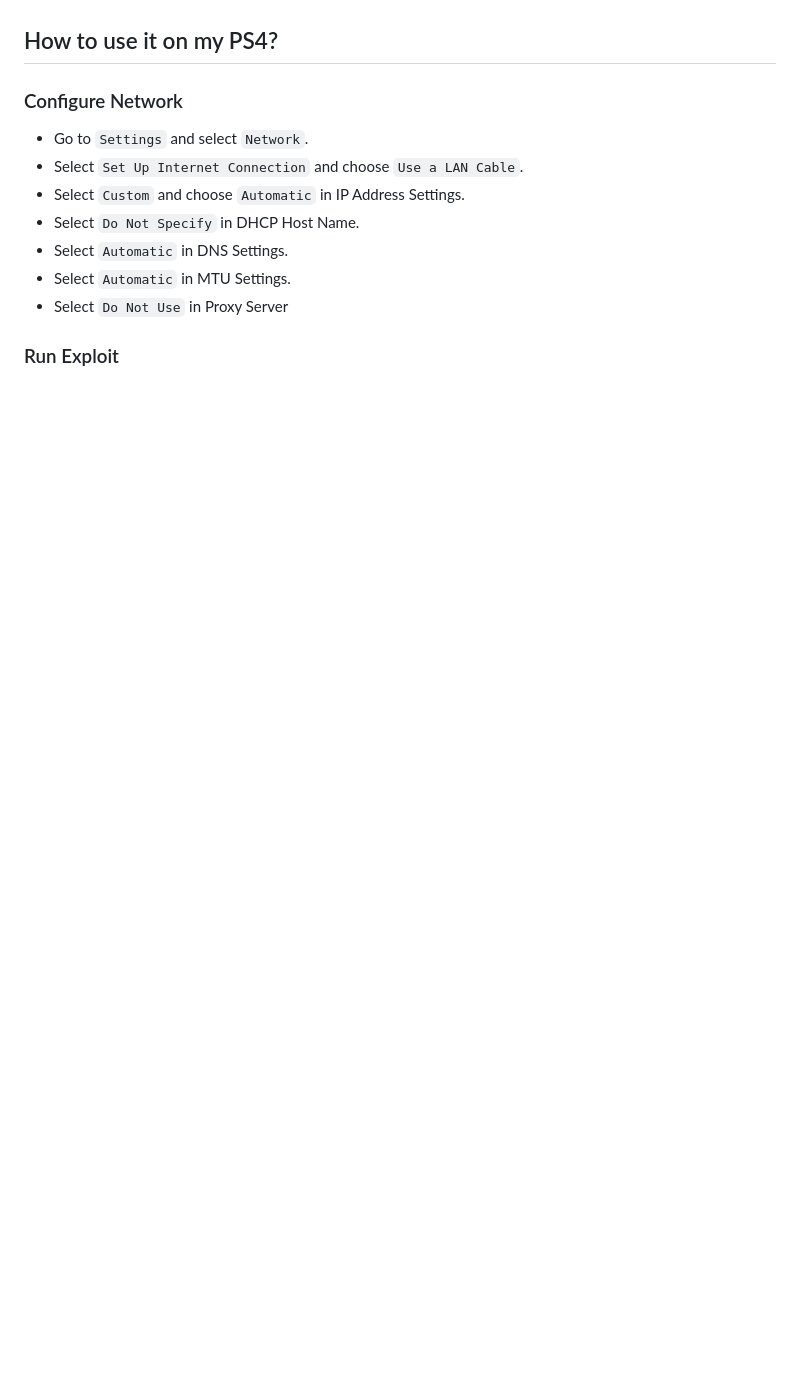
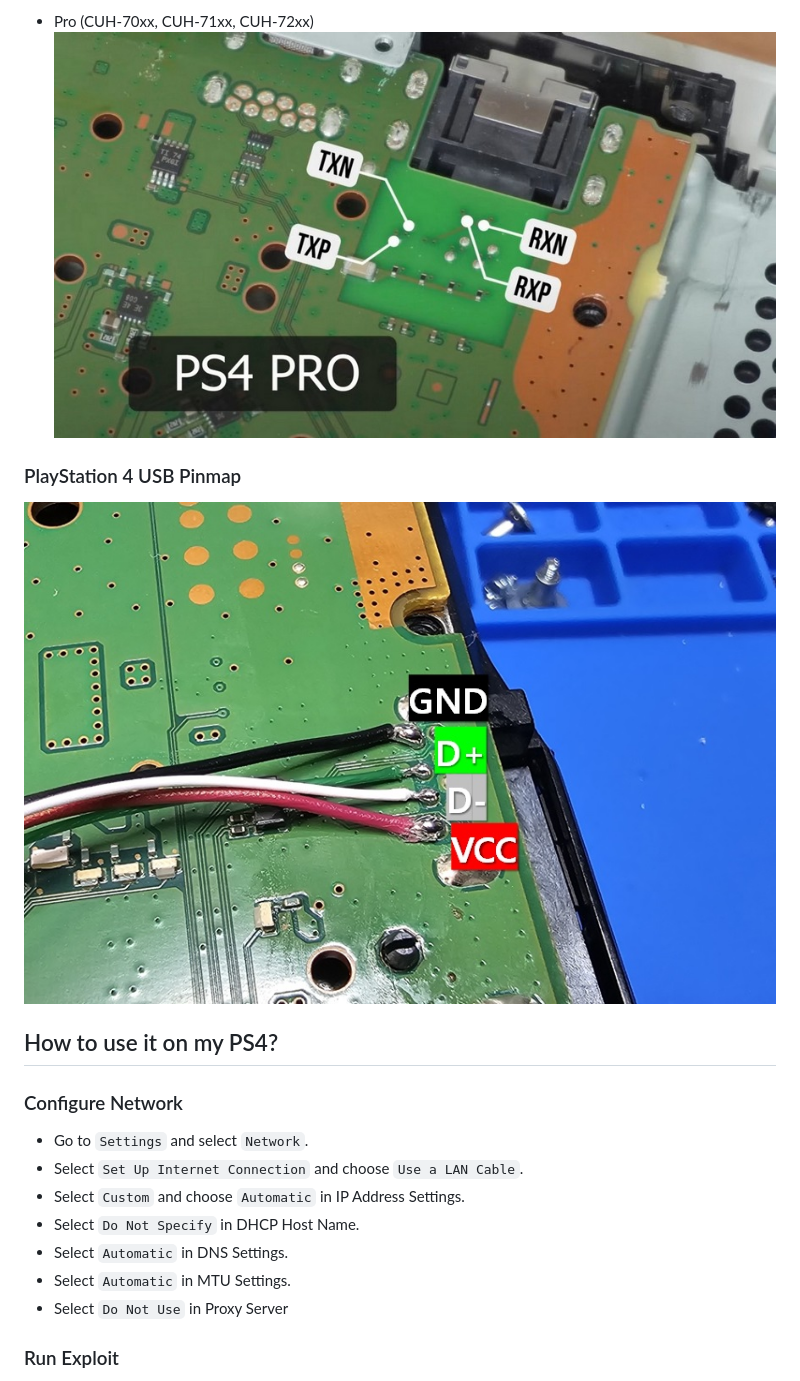
Before and after one commit to prodeveloper0/pOOBs4-Luckfox, a Markdown page: README.md, the part around the change printed below. Drawn GitHub-style; pictures changed too: resources/Eth-PS4-Pro.jpg (added), resources/USB-PS4.jpg (added); blank space fills up the shorter version.

```diff
--- a/README.md
+++ b/README.md
@@ -26,3 +37,8 @@ TODO
+* Pro (CUH-70xx, CUH-71xx, CUH-72xx)
+  ![PlayStation 4 Pro Ethernet Pinmap](./resources/Eth-PS4-Pro.jpg)
+
+### PlayStation 4 USB Pinmap
+![PlayStation 4 USB 2.0 Pinmap](./resources/USB-PS4.jpg)
 
 ## How to use it on my PS4?
 ### Configure Network
```
Also changed, not shown: other parts of README.md (+14 -3 lines), resources/Eth-PS4-Fat.jpg (added), resources/Eth-PS4-Slim.jpg (added), resources/Luckfox-Pico-Mini-Pinmap.jpg (added).
